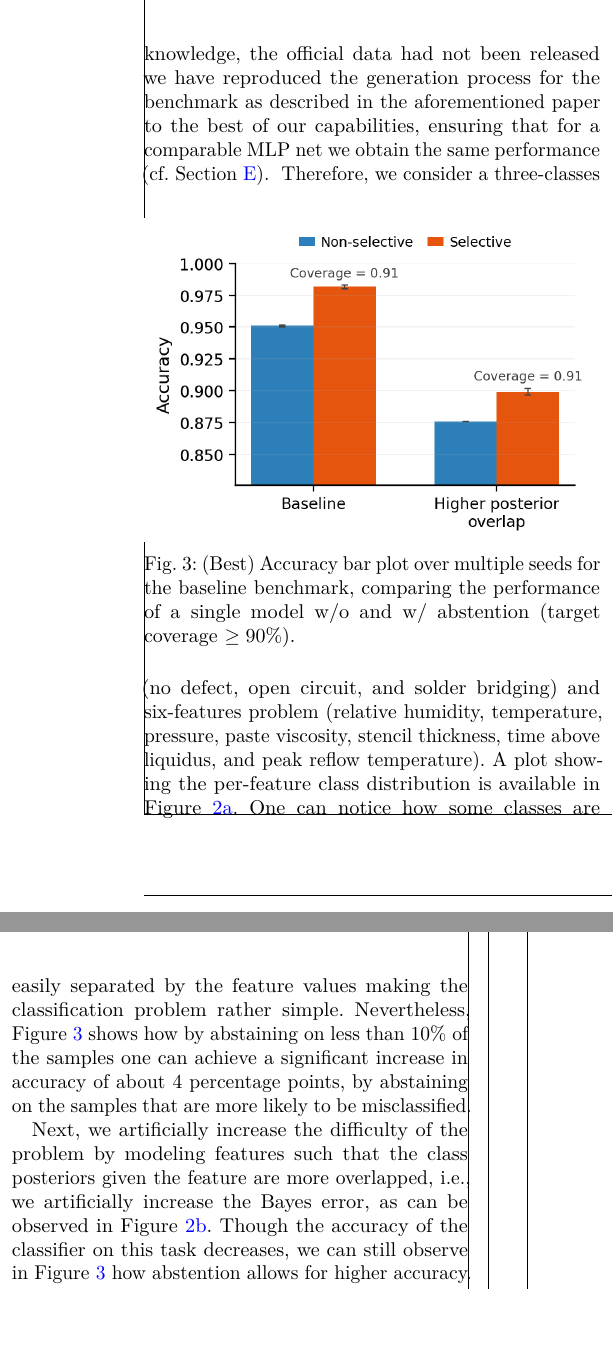
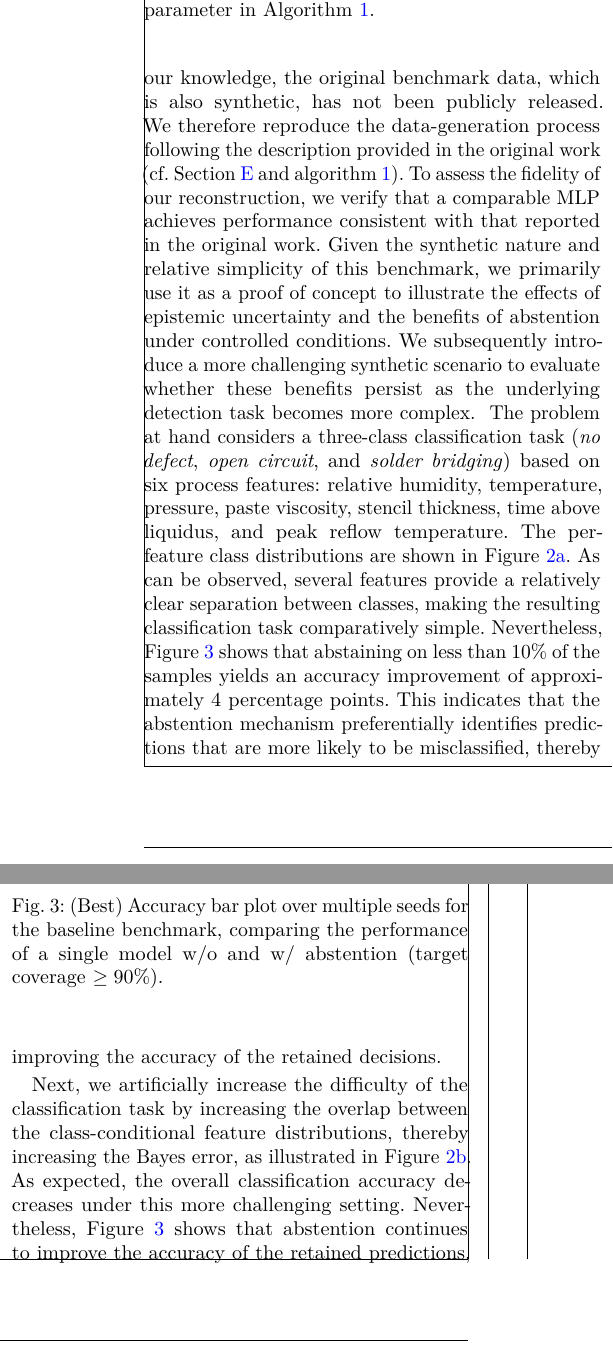
Before and after one commit to raham24/Epistemic-Uncertainty-Aware-Defect-Detection-for-Quality-Control-in-Medical-Device-Manufacturing, a LaTeX paper (tex/main.tex, which reads tex/tex_files/sections/experiments.tex, tex/tex_files/synthetic_dist_fig.tex): two parts of the columns of page 6 of 15 before the commit and two parts of the columns of page 6 of 16 after it, joined at a grey line, cut at the place of the change, the shorter picture padded with empty space. Compiled offline with pdfLaTeX.

Commit message:
updated experiments

```diff
--- a/tex/tex_files/sections/experiments.tex
+++ b/tex/tex_files/sections/experiments.tex
@@ -18,13 +18,14 @@ Development and preliminary experiments were conducted on Apple Silicon, while t
 
 \subsection{Synthetic Benchmark}
 \label{subsec:synthetic-benchmark}
-We first consider the benchmark in \cite{shenoy2026uncertainty}, which we call \emph{baseline}. In particular, as, to the best of our knowledge, the official data had not been released we have reproduced the generation process for the benchmark as described in the aforementioned paper to the best of our capabilities, ensuring that for a comparable \gls*{mlp} net we obtain the same performance (cf. \Cref{subsec:benchmark_gen}).
+We first consider the benchmark introduced in \cite{shenoy2026uncertainty}, which we refer to as the \emph{baseline}. To the best of our knowledge, the original benchmark data, which is also synthetic, has not been publicly released. We therefore reproduce the data-generation process following the description provided in the original work (cf.~\Cref{subsec:benchmark_gen,alg:generator}). To assess the fidelity of our reconstruction, we verify that a comparable \gls*{mlp} achieves performance consistent with that reported in the original work. Given the synthetic nature and relative simplicity of this benchmark, we primarily use it as a proof of concept to illustrate the effects of epistemic uncertainty and the benefits of abstention under controlled conditions. We subsequently introduce a more challenging synthetic scenario to evaluate whether these benefits persist as the underlying detection task becomes more complex.
 \input{tex_files/synthetic_cascade_vs_abstention_fig}
-Therefore, we consider a three-classes (no defect, open circuit, and solder bridging) and six-features problem (relative humidity, temperature, pressure, paste viscosity, stencil thickness, time above liquidus, and peak reflow temperature). A plot showing the per-feature class distribution is available in \Cref{fig:baseline}. One can notice how some classes are easily separated by the feature values making the classification problem rather simple. Nevertheless, \Cref{fig:cascade-vs-abstention-synthetic} shows how by abstaining on less than \(10\%\) of the samples one can achieve a significant increase in accuracy of about \(4\) percentage points, by abstaining on the samples that are more likely to be misclassified.
+The problem at hand considers a three-class classification task (\emph{no defect}, \emph{open circuit}, and \emph{solder bridging}) based on six process features: relative humidity, temperature, pressure, paste viscosity, stencil thickness, time above liquidus, and peak reflow temperature.
+The per-feature class distributions are shown in \Cref{fig:baseline}. As can be observed, several features provide a relatively clear separation between classes, making the resulting classification task comparatively simple. Nevertheless, \Cref{fig:cascade-vs-abstention-synthetic} shows that abstaining on less than \(10\%\) of the samples yields an accuracy improvement of approximately \(4\) percentage points. This indicates that the abstention mechanism preferentially identifies predictions that are more likely to be misclassified, thereby improving the accuracy of the retained decisions.
 
-Next, we artificially increase the difficulty of the problem by modeling features such that the class posteriors given the feature are more overlapped, i.e., we artificially increase the Bayes error, as can be observed in \Cref{fig:overlap_harder}. Though the accuracy of the classifier on this task decreases, we can still observe in \Cref{fig:cascade-vs-abstention-synthetic} how abstention allows for higher accuracy.
+Next, we artificially increase the difficulty of the classification task by increasing the overlap between the class-conditional feature distributions, thereby increasing the Bayes error, as illustrated in \Cref{fig:overlap_harder}. As expected, the overall classification accuracy decreases under this more challenging setting. Nevertheless, \Cref{fig:cascade-vs-abstention-synthetic} shows that abstention continues to improve the accuracy of the retained predictions, demonstrating the effectiveness of the approach even as the underlying classification problem becomes more difficult.
 
-Finally, an ablation study sampling over different target coverage is presented in \Cref{fig:risk-baseline} for the baseline and \Cref{fig:risk-harder} for the higher overlap. Moreover, an ablation study over possible values of the payoff, confirming the results in \Cref{fig:selective-risk} are relegated to the appendix in \Cref{subsec:additional_numerical_results}.
+Finally, we present an ablation study across different target coverage levels in \Cref{fig:risk-baseline} for the baseline setting and \Cref{fig:risk-harder} for the higher-overlap setting. An additional ablation study across different payoff values, which further supports the results reported in \Cref{fig:selective-risk}, is provided in the appendix (cf.~\Cref{subsec:additional_numerical_results}).
 
 \input{tex_files/synthetic_ablation_study_fig}
 
--- a/tex/tex_files/synthetic_dist_fig.tex
+++ b/tex/tex_files/synthetic_dist_fig.tex
@@ -17,6 +17,6 @@
         \label{fig:overlap_harder}
     \end{subfigure}
 
-    \caption{Feature distributions under different levels of class posterior overlap.}
+    \caption{Feature distributions under different levels of class posterior overlap. \Cref{fig:baseline} shows the setting which reproduces the benchmark introduced in \cite{shenoy2026uncertainty}, while \Cref{fig:overlap_harder} shows a more challenging setting with increased overlap between the class-conditional feature distributions, controlled by the target Bayes error parameter in \Cref{alg:generator}.}
     \label{fig:feature-separability}
 \end{figure*}
```
Also changed, not shown: tex/img/fig_selective_risk_baseline.png, tex/img/fig_selective_vs_o.png, 2 other files.
